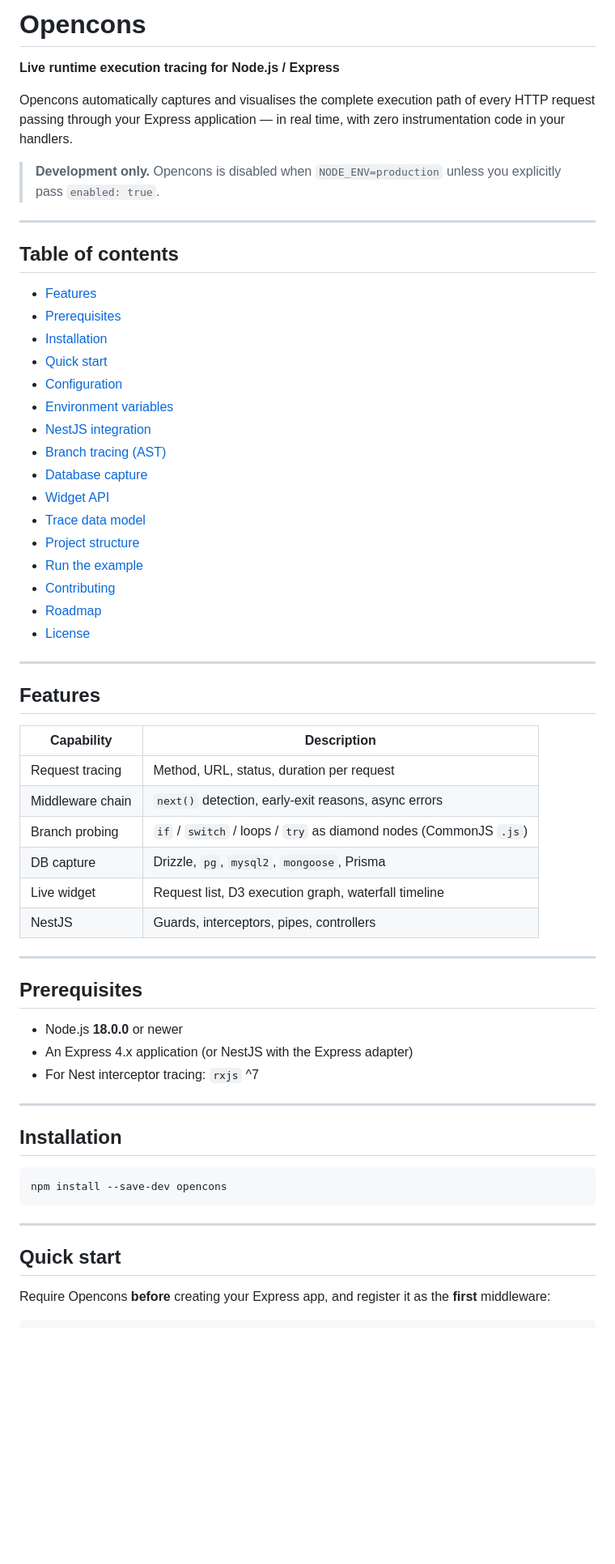
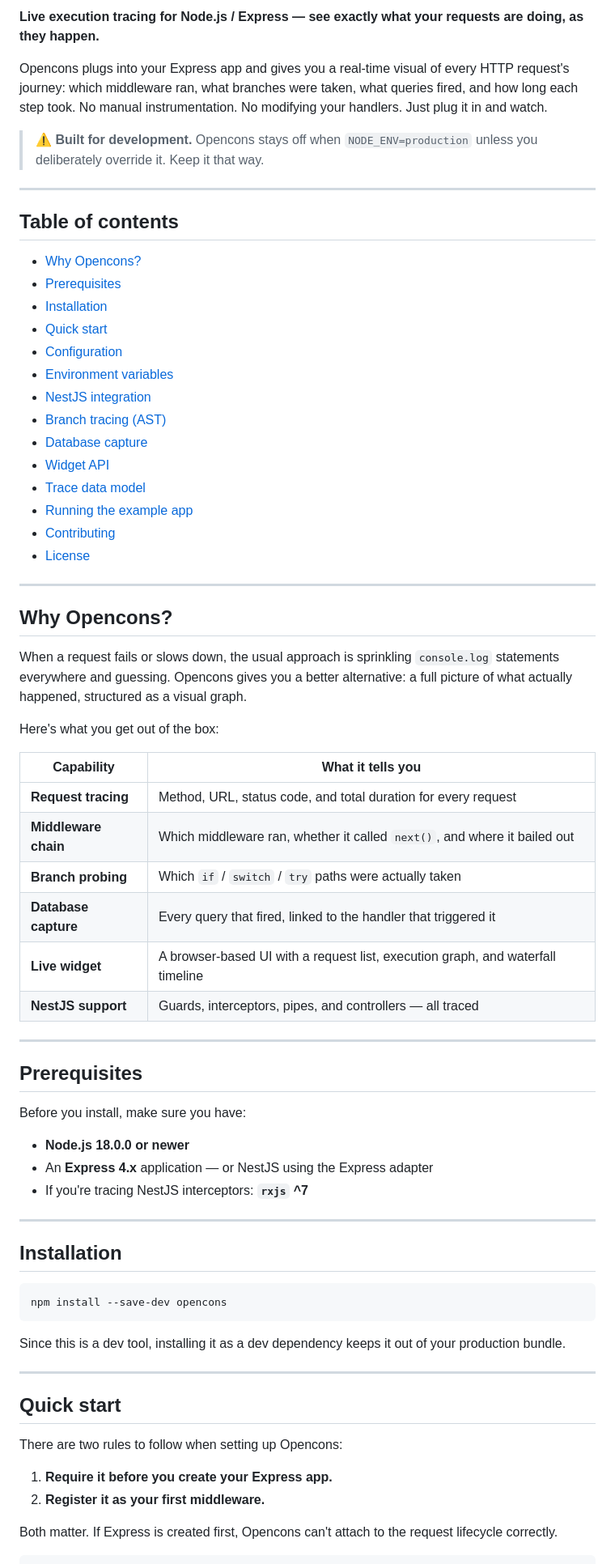
Before and after one commit to patiencemanzen/opencons, a Markdown page: README.md, the part around one of its changes. Shown at 81% size. Drawn GitHub-style; blank space fills up the shorter version.

````diff
--- a/README.md
+++ b/README.md
@@ -1,16 +1,14 @@
-# Opencons
+**Live execution tracing for Node.js / Express — see exactly what your requests are doing, as they happen.**
 
-**Live runtime execution tracing for Node.js / Express**
+Opencons plugs into your Express app and gives you a real-time visual of every HTTP request's journey: which middleware ran, what branches were taken, what queries fired, and how long each step took. No manual instrumentation. No modifying your handlers. Just plug it in and watch.
 
-Opencons automatically captures and visualises the complete execution path of every HTTP request passing through your Express application — in real time, with zero instrumentation code in your handlers.
-
-> **Development only.** Opencons is disabled when `NODE_ENV=production` unless you explicitly pass `enabled: true`.
+> ⚠️ **Built for development.** Opencons stays off when `NODE_ENV=production` unless you deliberately override it. Keep it that way.
 
 ---
 
 ## Table of contents
 
-- [Features](#features)
+- [Why Opencons?](#why-opencons)
 - [Prerequisites](#prerequisites)
 - [Installation](#installation)
 - [Quick start](#quick-start)
@@ -21,33 +19,36 @@ Opencons automatically captures and visualises the complete execution path of ev
 - [Database capture](#database-capture)
 - [Widget API](#widget-api)
 - [Trace data model](#trace-data-model)
-- [Project structure](#project-structure)
-- [Run the example](#run-the-example)
+- [Running the example app](#running-the-example-app)
 - [Contributing](#contributing)
-- [Roadmap](#roadmap)
 - [License](#license)
 
 ---
 
-## Features
+## Why Opencons?
 
-| Capability | Description |
-|------------|-------------|
-| Request tracing | Method, URL, status, duration per request |
-| Middleware chain | `next()` detection, early-exit reasons, async errors |
-| Branch probing | `if` / `switch` / loops / `try` as diamond nodes (CommonJS `.js`) |
-| DB capture | Drizzle, `pg`, `mysql2`, `mongoose`, Prisma |
-| Live widget | Request list, D3 execution graph, waterfall timeline |
-| NestJS | Guards, interceptors, pipes, controllers |
+When a request fails or slows down, the usual approach is sprinkling `console.log` statements everywhere and guessing. Opencons gives you a better alternative: a full picture of what actually happened, structured as a visual graph.
 
+Here's what you get out of the box:
+
+| Capability | What it tells you |
+|---|---|
+| **Request tracing** | Method, URL, status code, and total duration for every request |
+| **Middleware chain** | Which middleware ran, whether it called `next()`, and where it bailed out |
+| **Branch probing** | Which `if` / `switch` / `try` paths were actually taken |
+| **Database capture** | Every query that fired, linked to the handler that triggered it |
+| **Live widget** | A browser-based UI with a request list, execution graph, and waterfall timeline |
+| **NestJS support** | Guards, interceptors, pipes, and controllers — all traced |
 
 ---
 
 ## Prerequisites
 
-- Node.js **18.0.0** or newer
-- An Express 4.x application (or NestJS with the Express adapter)
-- For Nest interceptor tracing: `rxjs` ^7
+Before you install, make sure you have:
+
+- **Node.js 18.0.0 or newer**
+- An **Express 4.x** application — or NestJS using the Express adapter
+- If you're tracing NestJS interceptors: **`rxjs` ^7**
 
 ---
 
@@ -57,10 +58,17 @@ Opencons automatically captures and visualises the complete execution path of ev
 npm install --save-dev opencons
 ```
 
+Since this is a dev tool, installing it as a dev dependency keeps it out of your production bundle.
+
 ---
 
 ## Quick start
 
-Require Opencons **before** creating your Express app, and register it as the **first** middleware:
+There are two rules to follow when setting up Opencons:
+
+1. **Require it before you create your Express app.**
+2. **Register it as your first middleware.**
+
+Both matter. If Express is created first, Opencons can't attach to the request lifecycle correctly.
 
 ```javascript
````
Also changed, not shown: other parts of README.md (+129 -68 lines).
